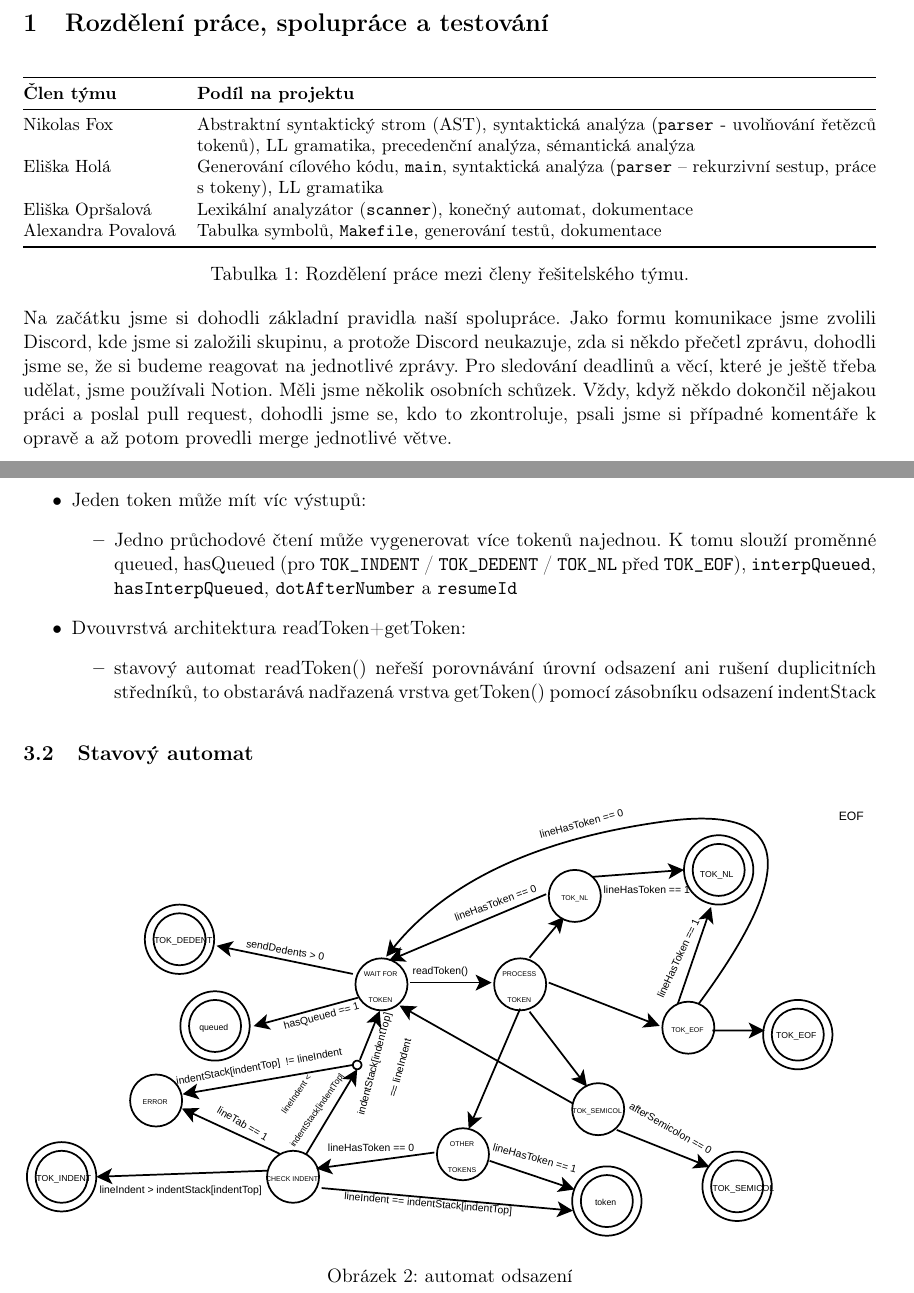
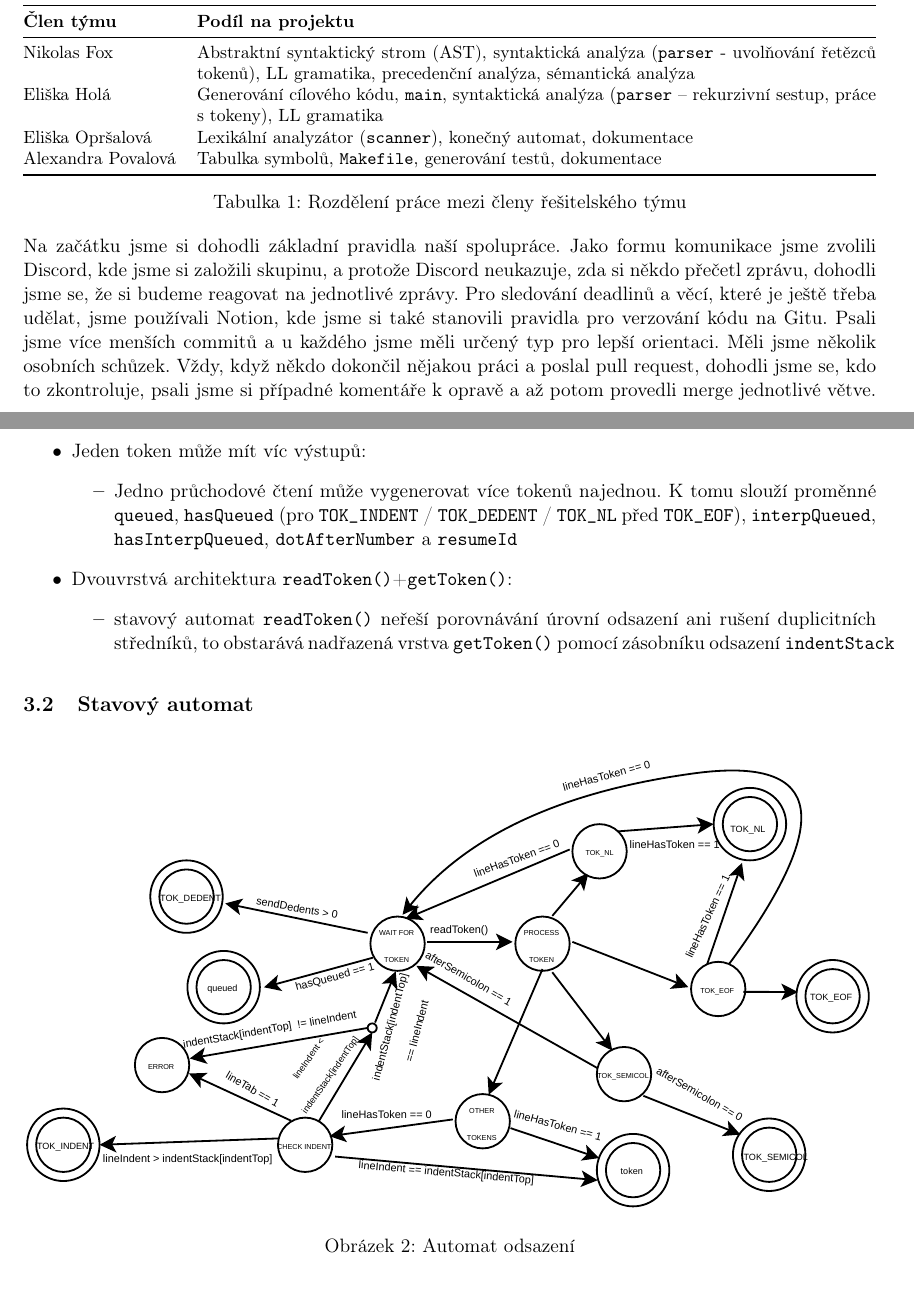
Before and after one commit to Nikolas-Fox/ifj-projekt, a LaTeX document (dokumentace.tex): two parts of pages 2 and 4 of 11, joined at a grey line, cut at the place of the change. Compiled offline with pdfLaTeX.

Commit message:
style: final changes

```diff
--- a/dokumentace.tex
+++ b/dokumentace.tex
@@ -58,11 +58,14 @@
         Alexandra Povalová & Tabulka symbolů, \texttt{Makefile}, generování testů, dokumentace \\
         \bottomrule
     \end{tabularx}
-    \caption{Rozdělení práce mezi členy řešitelského týmu.}
+    \caption{Rozdělení práce mezi členy řešitelského týmu}
     \label{tab:rozdeleni}
 \end{table}
 
-Na začátku jsme si dohodli základní pravidla naší spolupráce. Jako formu komunikace jsme zvolili Discord, kde jsme si založili skupinu, a protože Discord neukazuje, zda si někdo přečetl zprávu, dohodli jsme se, že si budeme reagovat na jednotlivé zprávy. Pro sledování deadlinů a věcí, které je ještě třeba udělat, jsme používali Notion. Měli jsme několik osobních schůzek.
+Na začátku jsme si dohodli základní pravidla naší spolupráce. Jako formu komunikace jsme zvolili Discord, kde jsme si založili skupinu, a protože Discord neukazuje, zda si někdo přečetl zprávu, dohodli jsme se, že si budeme reagovat na jednotlivé zprávy.
+Pro sledování deadlinů a věcí, které je ještě třeba udělat, jsme používali Notion, kde jsme si také stanovili pravidla pro verzování kódu na Gitu.
+Psali jsme více menších commitů a u každého jsme měli určený typ pro lepší orientaci.
+Měli jsme několik osobních schůzek.
 Vždy, když někdo dokončil nějakou práci a poslal pull request, dohodli jsme se, kdo to zkontroluje, psali jsme si případné komentáře k opravě a až potom provedli merge jednotlivé větve.
 
 Každý si své části projektu nejprve testoval samostatně a následně Alexandra Povalová vygenerovala skript na spouštění testů, který spouštěl jednotlivé programy a kontroloval výstup (testovací programy i očekávané výstupy byly rovněž vygenerovány).
@@ -94,19 +97,19 @@ Zvolili jsme styl formátování \texttt{LLVM} v nástroji \texttt{clang-format}
 \end{itemize}
 \item Jeden token může mít víc výstupů:
 \begin{itemize}
-    \item Jedno průchodové čtení může vygenerovat více tokenů najednou. K tomu slouží proměnné queued, hasQueued (pro \texttt{TOK\_INDENT} / \texttt{TOK\_DEDENT} / \texttt{TOK\_NL} před \texttt{TOK\_EOF}), \texttt{interpQueued}, \texttt{hasInterpQueued}, \texttt{dotAfterNumber} a \texttt{resumeId}
+    \item Jedno průchodové čtení může vygenerovat více tokenů najednou. K tomu slouží proměnné \texttt{queued}, \texttt{hasQueued} (pro \texttt{TOK\_INDENT} / \texttt{TOK\_DEDENT} / \texttt{TOK\_NL} před \texttt{TOK\_EOF}), \texttt{interpQueued}, \texttt{hasInterpQueued}, \texttt{dotAfterNumber} a \texttt{resumeId}
 \end{itemize}
 
-\item Dvouvrstvá architektura readToken+getToken:
+\item Dvouvrstvá architektura \texttt{readToken()}+\texttt{getToken()}:
 \begin{itemize}
-    \item stavový automat readToken() neřeší porovnávání úrovní odsazení ani rušení duplicitních středníků, to obstarává nadřazená vrstva getToken() pomocí zásobníku odsazení indentStack
+    \item stavový automat \texttt{readToken()} neřeší porovnávání úrovní odsazení ani rušení duplicitních středníků, to obstarává nadřazená vrstva \texttt{getToken()} pomocí zásobníku odsazení \texttt{indentStack}
 \end{itemize}
 \end{itemize}
 \subsection{Stavový automat}
 \begin{figure}[htbp]
   \centering
   \includegraphics[width=1\textwidth]{indent_automat.pdf}
-  \caption{automat odsazení}
+  \caption{Automat odsazení}
   \label{fig:ukazka}
 \end{figure}
 \begin{figure}[htbp]
```
Also changed, not shown: dokumentace.pdf, indent_automat.pdf, dokumentace.tex (9 more changed lines).
